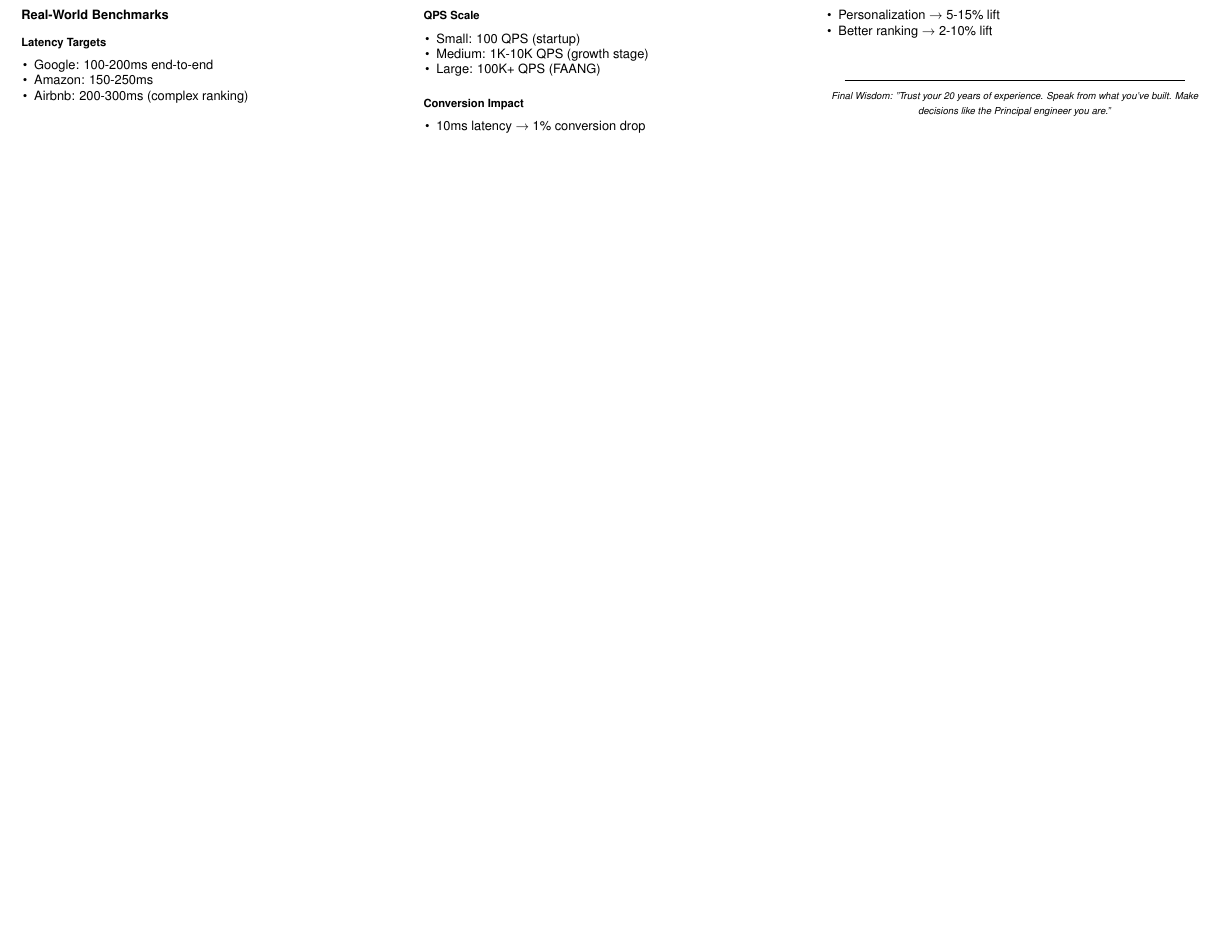
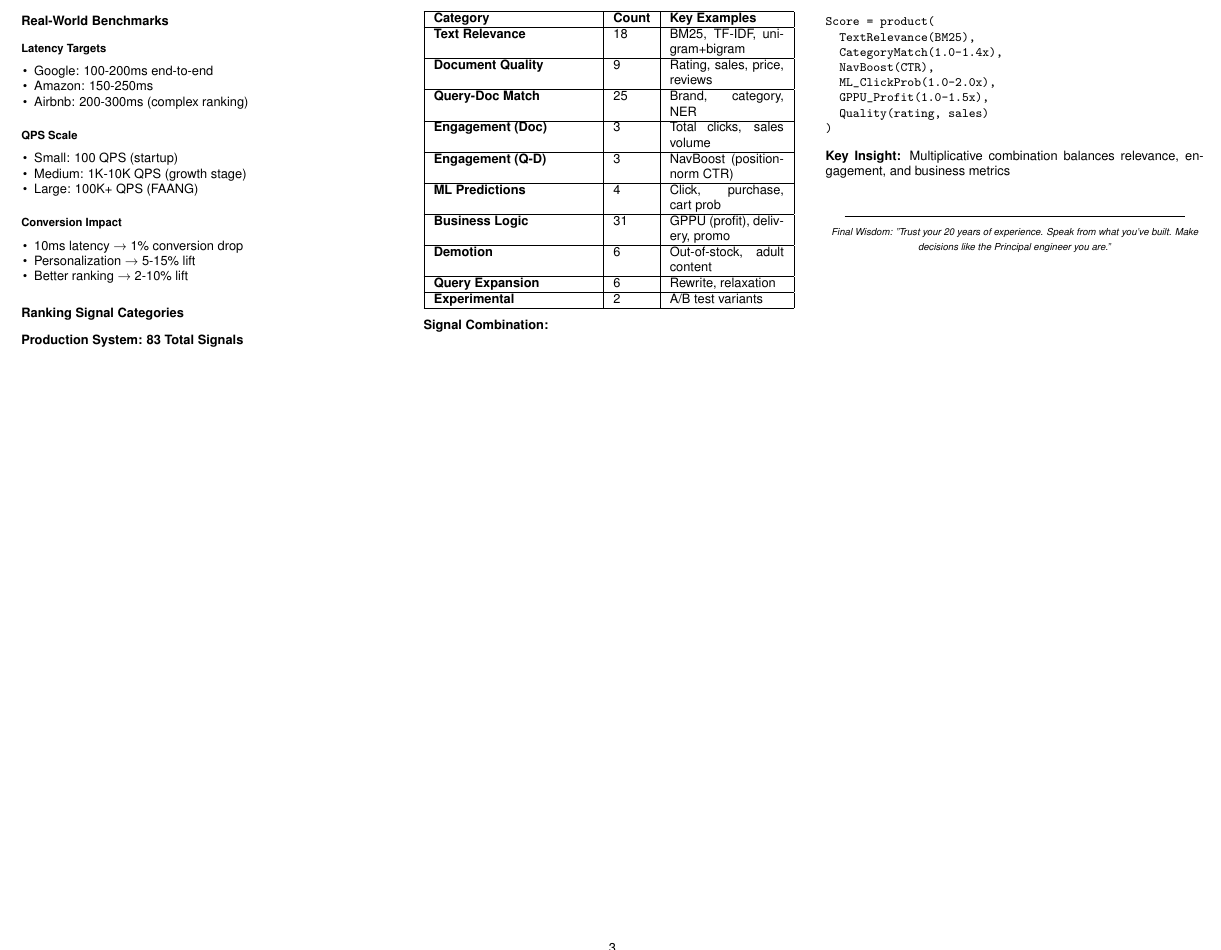
Before and after one commit to alexjst/algorithms, a LaTeX document (Python/companies/Faire/system-design-search-cheatsheet.tex): part of page 3 of 3 before the commit and part of page 3 of 5 after it, cut at the place of the change, the shorter picture padded with empty space. Compiled offline with pdfLaTeX.

Commit message:
Misc updates

```diff
--- a/Python/companies/Faire/system-design-search-cheatsheet.tex
+++ b/Python/companies/Faire/system-design-search-cheatsheet.tex
@@ -11,6 +11,7 @@
 \usepackage{tabularx}
 \usepackage{booktabs}
 \usepackage{pifont}
+\usepackage{graphicx}
 
 \renewcommand{\familydefault}{\sfdefault}
 \setlist[itemize]{noitemsep,topsep=1pt,leftmargin=1em,parsep=0pt}
@@ -467,6 +468,52 @@ Serving: Combine both at inference
     \item Better ranking → 2-10\% lift
 \end{itemize}
 
+\section*{Ranking Signal Categories}
+
+\textbf{Production System: 83 Total Signals}
+
+\begin{tabular}{|p{3.5cm}|p{0.8cm}|p{2.5cm}|}
+\hline
+\textbf{Category} & \textbf{Count} & \textbf{Key Examples} \\
+\hline
+\textbf{Text Relevance} & 18 & BM25, TF-IDF, unigram+bigram \\
+\hline
+\textbf{Document Quality} & 9 & Rating, sales, price, reviews \\
+\hline
+\textbf{Query-Doc Match} & 25 & Brand, category, NER \\
+\hline
+\textbf{Engagement (Doc)} & 3 & Total clicks, sales volume \\
+\hline
+\textbf{Engagement (Q-D)} & 3 & NavBoost (position-norm CTR) \\
+\hline
+\textbf{ML Predictions} & 4 & Click, purchase, cart prob \\
+\hline
+\textbf{Business Logic} & 31 & GPPU (profit), delivery, promo \\
+\hline
+\textbf{Demotion} & 6 & Out-of-stock, adult content \\
+\hline
+\textbf{Query Expansion} & 6 & Rewrite, relaxation \\
+\hline
+\textbf{Experimental} & 2 & A/B test variants \\
+\hline
+\end{tabular}
+
+\vspace{4pt}
+
+\textbf{Signal Combination:}
+\begin{verbatim}
+Score = product(
+  TextRelevance(BM25),
+  CategoryMatch(1.0-1.4x),
+  NavBoost(CTR),
+  ML_ClickProb(1.0-2.0x),
+  GPPU_Profit(1.0-1.5x),
+  Quality(rating, sales)
+)
+\end{verbatim}
+
+\textbf{Key Insight:} Multiplicative combination balances relevance, engagement, and business metrics
+
 \vspace{6pt}
 \begin{center}
 \rule{0.9\columnwidth}{0.4pt}\\[2pt]
@@ -474,3 +521,5 @@ Serving: Combine both at inference
 \end{center}
 
 \end{multicols}
+
+\newpage
```
Also changed, not shown: Python/companies/Faire/system-design-search-cheatsheet.pdf, Python/companies/Faire/system-design-search-cheatsheet.tex (13 more changed lines).
